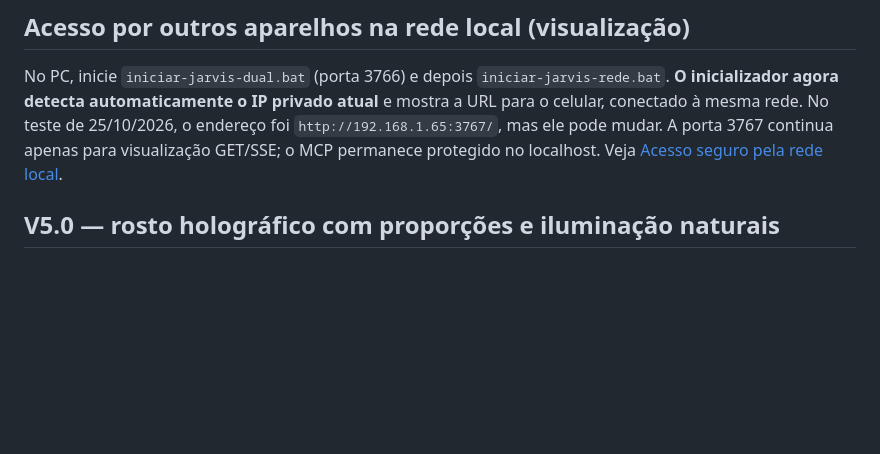
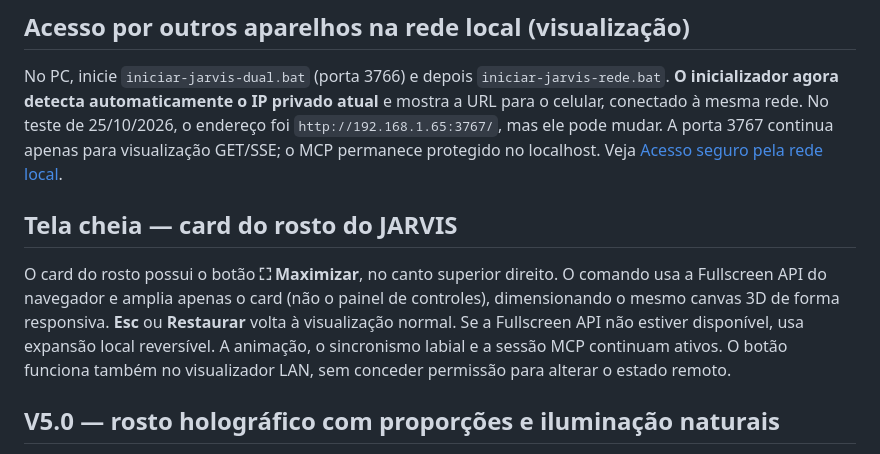
Before and after one commit to rafaelmsp/jarvis-desktop-mcp, a Markdown page: README.md, the part around the change. GitHub-like rendering; blank space fills up the shorter version.

Commit message:
docs(jarvis): fullscreen usage and controls

```diff
--- a/README.md
+++ b/README.md
@@ -58,6 +58,10 @@ O monitor foi instalado em um ambiente Python isolado em `%LOCALAPPDATA%\\Jarvis
 ## Acesso por outros aparelhos na rede local (visualização)
 
 No PC, inicie `iniciar-jarvis-dual.bat` (porta 3766) e depois `iniciar-jarvis-rede.bat`. **O inicializador agora detecta automaticamente o IP privado atual** e mostra a URL para o celular, conectado à mesma rede. No teste de 25/10/2026, o endereço foi `http://192.168.1.65:3767/`, mas ele pode mudar. A porta 3767 continua apenas para visualização GET/SSE; o MCP permanece protegido no localhost. Veja [Acesso seguro pela rede local](docs/acesso-rede-local.md).
+
+## Tela cheia — card do rosto do JARVIS
+
+O card do rosto possui o botão **⛶ Maximizar**, no canto superior direito. O comando usa a Fullscreen API do navegador e amplia apenas o card (não o painel de controles), dimensionando o mesmo canvas 3D de forma responsiva. **Esc** ou **Restaurar** volta à visualização normal. Se a Fullscreen API não estiver disponível, usa expansão local reversível. A animação, o sincronismo labial e a sessão MCP continuam ativos. O botão funciona também no visualizador LAN, sem conceder permissão para alterar o estado remoto.
 
 ## V5.0 — rosto holográfico com proporções e iluminação naturais
 
```
